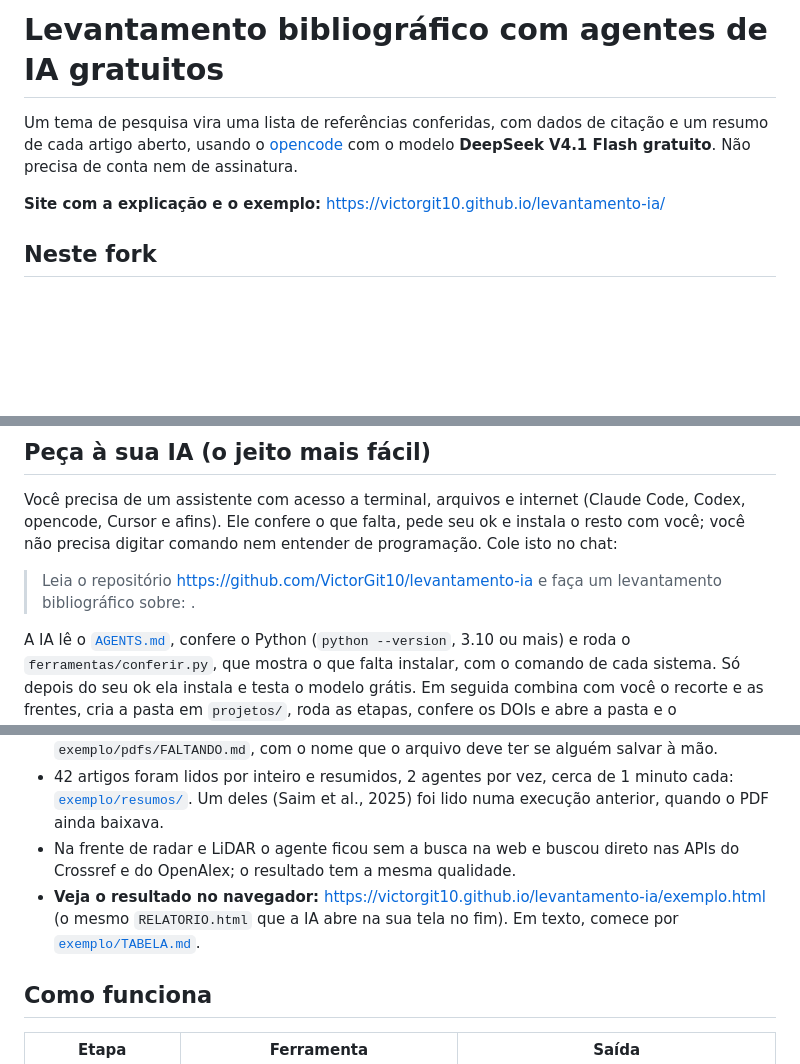
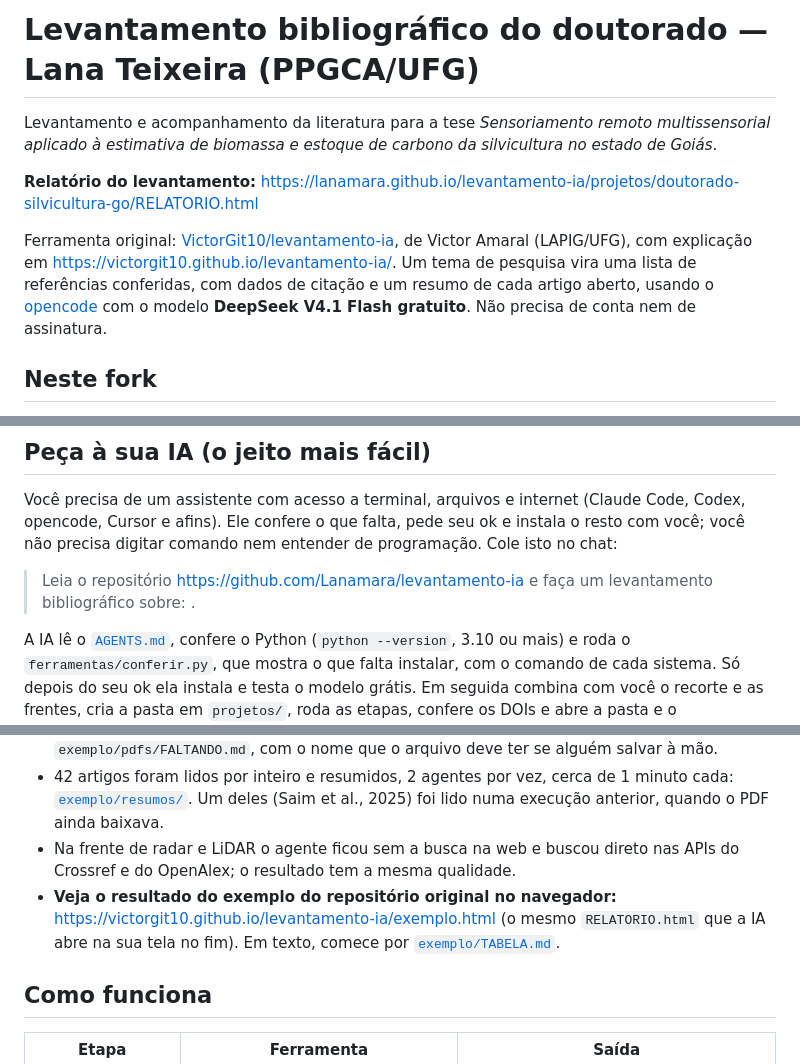
Before and after one commit to Lanamara/levantamento-ia, a Markdown page: README.md, 3 parts joined by grey strips. Drawn GitHub-style; blank space fills up the shorter version.

Commit message:
README e AGENTS apontam para o fork; crédito à ferramenta original

```diff
--- a/README.md
+++ b/README.md
@@ -1,8 +1,10 @@
-# Levantamento bibliográfico com agentes de IA gratuitos
+# Levantamento bibliográfico do doutorado — Lana Teixeira (PPGCA/UFG)
 
-Um tema de pesquisa vira uma lista de referências conferidas, com dados de citação e um resumo de cada artigo aberto, usando o [opencode](https://opencode.ai) com o modelo **DeepSeek V4.1 Flash gratuito**. Não precisa de conta nem de assinatura.
+Levantamento e acompanhamento da literatura para a tese *Sensoriamento remoto multissensorial aplicado à estimativa de biomassa e estoque de carbono da silvicultura no estado de Goiás*.
 
-**Site com a explicação e o exemplo:** https://victorgit10.github.io/levantamento-ia/
+**Relatório do levantamento:** https://lanamara.github.io/levantamento-ia/projetos/doutorado-silvicultura-go/RELATORIO.html
+
+Ferramenta original: [VictorGit10/levantamento-ia](https://github.com/VictorGit10/levantamento-ia), de Victor Amaral (LAPIG/UFG), com explicação em https://victorgit10.github.io/levantamento-ia/. Um tema de pesquisa vira uma lista de referências conferidas, com dados de citação e um resumo de cada artigo aberto, usando o [opencode](https://opencode.ai) com o modelo **DeepSeek V4.1 Flash gratuito**. Não precisa de conta nem de assinatura.
 
 ## Neste fork
 
@@ -35,7 +37,7 @@ python ferramentas/atualizar.py projetos/doutorado-silvicultura-go
 
 Você precisa de um assistente com acesso a terminal, arquivos e internet (Claude Code, Codex, opencode, Cursor e afins). Ele confere o que falta, pede seu ok e instala o resto com você; você não precisa digitar comando nem entender de programação. Cole isto no chat:
 
-> Leia o repositório https://github.com/VictorGit10/levantamento-ia e faça um levantamento bibliográfico sobre: **<seu tema>**.
+> Leia o repositório https://github.com/Lanamara/levantamento-ia e faça um levantamento bibliográfico sobre: **<seu tema>**.
 
 A IA lê o [`AGENTS.md`](AGENTS.md), confere o Python (`python --version`, 3.10 ou mais) e roda o `ferramentas/conferir.py`, que mostra o que falta instalar, com o comando de cada sistema. Só depois do seu ok ela instala e testa o modelo grátis. Em seguida combina com você o recorte e as frentes, cria a pasta em `projetos/`, roda as etapas, confere os DOIs e abre a pasta e o `RELATORIO.html` na sua tela. As buscas e a leitura dos artigos rodam nos agentes grátis do opencode; a IA que conversa com você confere, corrige e junta. Se algum PDF não baixar, ela mostra o nome do arquivo e espera você salvar em `pdfs/`; depois continua de onde parou.
 
@@ -99,7 +101,7 @@ Tema: *sensoriamento remoto multissensorial aplicado à estimativa de biomassa e
 - Dos 47 artigos abertos, o download automático trouxe 41 (os da MDPI vêm do CDN aberto `mdpi-res.com`, porque o domínio `www.mdpi.com` bloqueia script). Os 6 que faltaram são da Elsevier, da Taylor & Francis e da Springer, que bloqueiam download por script; estão em `exemplo/pdfs/FALTANDO.md`, com o nome que o arquivo deve ter se alguém salvar à mão.
 - 42 artigos foram lidos por inteiro e resumidos, 2 agentes por vez, cerca de 1 minuto cada: [`exemplo/resumos/`](exemplo/resumos/). Um deles (Saim et al., 2025) foi lido numa execução anterior, quando o PDF ainda baixava.
 - Na frente de radar e LiDAR o agente ficou sem a busca na web e buscou direto nas APIs do Crossref e do OpenAlex; o resultado tem a mesma qualidade.
-- **Veja o resultado no navegador:** https://victorgit10.github.io/levantamento-ia/exemplo.html (o mesmo `RELATORIO.html` que a IA abre na sua tela no fim). Em texto, comece por [`exemplo/TABELA.md`](exemplo/TABELA.md).
+- **Veja o resultado do exemplo do repositório original no navegador:** https://victorgit10.github.io/levantamento-ia/exemplo.html (o mesmo `RELATORIO.html` que a IA abre na sua tela no fim). Em texto, comece por [`exemplo/TABELA.md`](exemplo/TABELA.md).
 
 ## Como funciona
 
```
Also changed, not shown: other parts of README.md (+2 -2 lines), AGENTS.md (+2 -2 lines).
